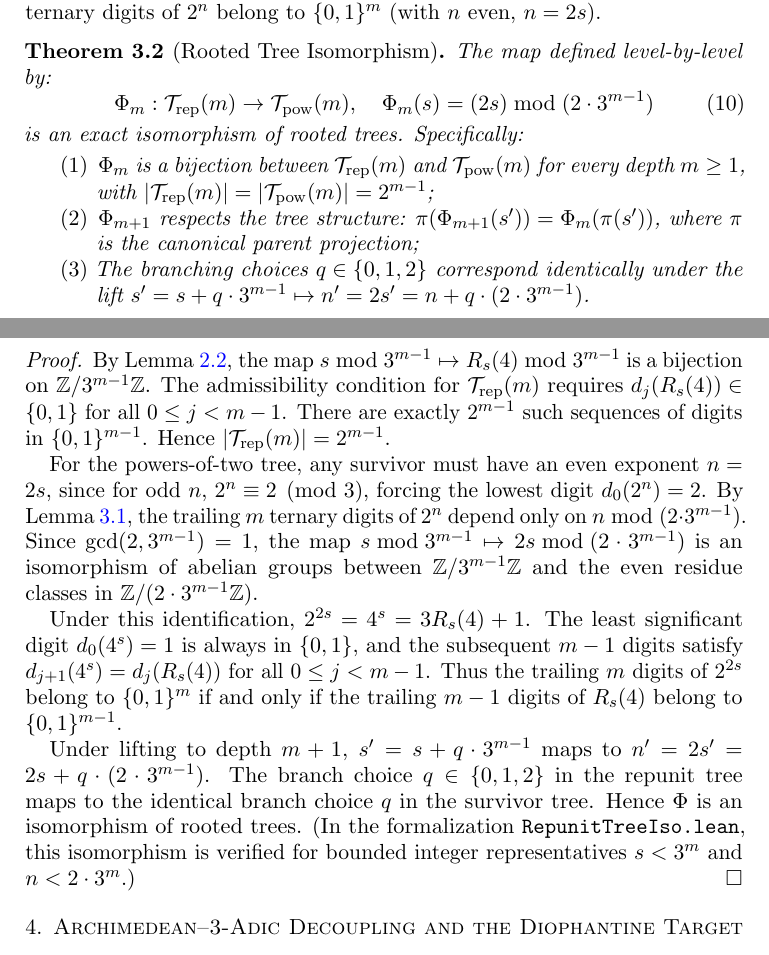
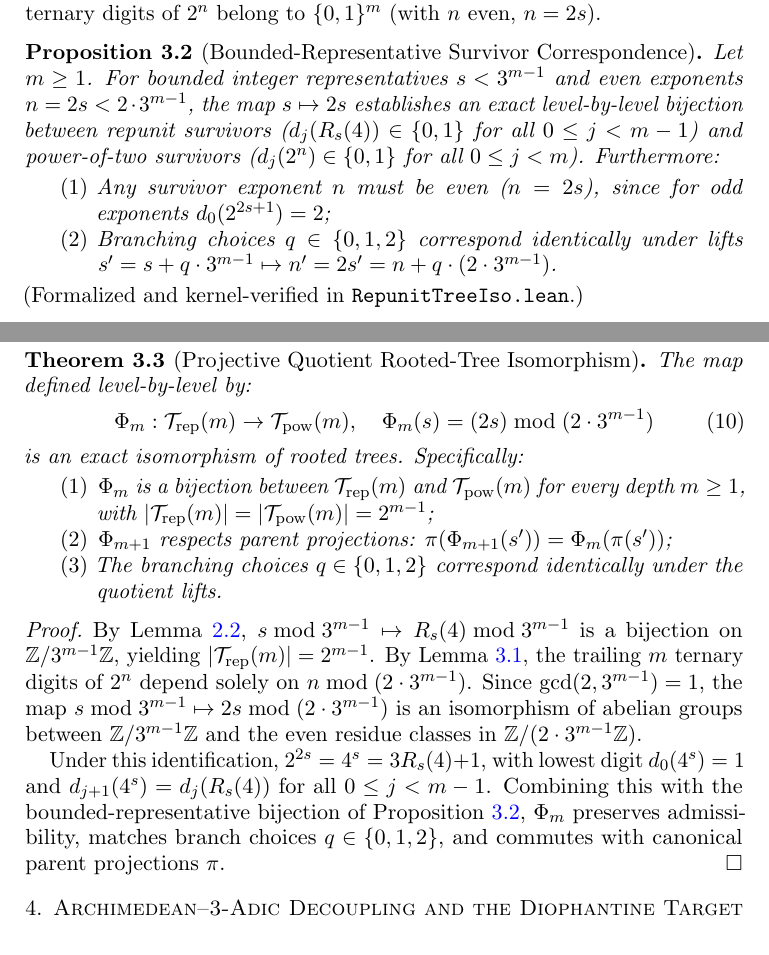
Before and after one commit to ezzasdf/erdos-problem-engine, a LaTeX paper (paper/erdos_ternary_repunit.tex): two parts of pages 5 and 6 of 12, joined at a grey line, cut so that both start at the same text. Compiled offline with pdfLaTeX.

Commit message:
docs: narrow formalization claims and delineate representative correspondence vs quotient-tree isomorphism

```diff
--- a/paper/erdos_ternary_repunit.tex
+++ b/paper/erdos_ternary_repunit.tex
@@ -32,7 +32,7 @@
 
 \author{Ezzeldin Ashraf Mohamed Shafey Wahba}
 \email{ezzeldinashraf.web@gmail.com}
-\thanks{The complete Lean~4 formalization, proof scripts, and computational artifacts are available at \url{https://github.com/ezzasdf/erdos-problem-engine}.}
+\thanks{The Lean~4 formalization, proof scripts, and computational artifacts are available at \url{https://github.com/ezzasdf/erdos-problem-engine}.}
 
 \date{\today}
 
@@ -153,7 +153,16 @@ Thus the multiplicative order of $2$ modulo $3^m$ is exactly $u_m = 2 \cdot 3^{m
 
 Let $\Trep$ denote the rooted tree whose vertices at depth $m \ge 1$ are residue classes $s \bmod 3^{m-1}$ such that the trailing $m-1$ ternary digits of $R_s(4)$ belong to $\{0, 1\}^{m-1}$. Let $\Tpow$ denote the rooted survivor tree whose vertices at depth $m \ge 1$ are residue classes $n \bmod (2 \cdot 3^{m-1})$ such that the trailing $m$ ternary digits of $2^n$ belong to $\{0, 1\}^m$ (with $n$ even, $n = 2s$).
 
-\begin{theorem}[Rooted Tree Isomorphism]\label{thm:tree_iso}
+\begin{proposition}[Bounded-Representative Survivor Correspondence]\label{prop:rep_tree_iso}
+Let $m \ge 1$. For bounded integer representatives $s < 3^{m-1}$ and even exponents $n = 2s < 2 \cdot 3^{m-1}$, the map $s \mapsto 2s$ establishes an exact level-by-level bijection between repunit survivors ($d_j(R_s(4)) \in \{0, 1\}$ for all $0 \le j < m-1$) and power-of-two survivors ($d_j(2^n) \in \{0, 1\}$ for all $0 \le j < m$). Furthermore:
+\begin{enumerate}
+    \item Any survivor exponent $n$ must be even ($n = 2s$), since for odd exponents $d_0(2^{2s+1}) = 2$;
+    \item Branching choices $q \in \{0, 1, 2\}$ correspond identically under lifts $s' = s + q \cdot 3^{m-1} \mapsto n' = 2s' = n + q \cdot (2 \cdot 3^{m-1})$.
+\end{enumerate}
+\emph{(Formalized and kernel-verified in \texttt{RepunitTreeIso.lean}.)}
+\end{proposition}
+
+\begin{theorem}[Projective Quotient Rooted-Tree Isomorphism]\label{thm:tree_iso}
 The map defined level-by-level by:
 \begin{equation}
 \Phi_m : \Trep(m) \to \Tpow(m), \quad \Phi_m(s) = (2 s) \bmod (2 \cdot 3^{m-1})
@@ -161,19 +170,15 @@ The map defined level-by-level by:
 is an exact isomorphism of rooted trees. Specifically:
 \begin{enumerate}
     \item $\Phi_m$ is a bijection between $\Trep(m)$ and $\Tpow(m)$ for every depth $m \ge 1$, with $|\Trep(m)| = |\Tpow(m)| = 2^{m-1}$;
-    \item $\Phi_{m+1}$ respects the tree structure: $\pi(\Phi_{m+1}(s')) = \Phi_m(\pi(s'))$, where $\pi$ is the canonical parent projection;
-    \item The branching choices $q \in \{0, 1, 2\}$ correspond identically under the lift $s' = s + q \cdot 3^{m-1} \mapsto n' = 2s' = n + q \cdot (2 \cdot 3^{m-1})$.
+    \item $\Phi_{m+1}$ respects parent projections: $\pi(\Phi_{m+1}(s')) = \Phi_m(\pi(s'))$;
+    \item The branching choices $q \in \{0, 1, 2\}$ correspond identically under the quotient lifts.
 \end{enumerate}
 \end{theorem}
 
 \begin{proof}
-By Lemma~\ref{lem:modular_lifting}, the map $s \bmod 3^{m-1} \mapsto R_s(4) \bmod 3^{m-1}$ is a bijection on $\Z / 3^{m-1} \Z$. The admissibility condition for $\Trep(m)$ requires $d_j(R_s(4)) \in \{0, 1\}$ for all $0 \le j < m-1$. There are exactly $2^{m-1}$ such sequences of digits in $\{0, 1\}^{m-1}$. Hence $|\Trep(m)| = 2^{m-1}$.
+By Lemma~\ref{lem:modular_lifting}, $s \bmod 3^{m-1} \mapsto R_s(4) \bmod 3^{m-1}$ is a bijection on $\Z / 3^{m-1} \Z$, yielding $|\Trep(m)| = 2^{m-1}$. By Lemma~\ref{lem:saye_period}, the trailing $m$ ternary digits of $2^n$ depend solely on $n \bmod (2 \cdot 3^{m-1})$. Since $\gcd(2, 3^{m-1}) = 1$, the map $s \bmod 3^{m-1} \mapsto 2s \bmod (2 \cdot 3^{m-1})$ is an isomorphism of abelian groups between $\Z / 3^{m-1} \Z$ and the even residue classes in $\Z / (2 \cdot 3^{m-1} \Z)$.
 
-For the powers-of-two tree, any survivor must have an even exponent $n = 2s$, since for odd $n$, $2^n \equiv 2 \pmod 3$, forcing the lowest digit $d_0(2^n) = 2$. By Lemma~\ref{lem:saye_period}, the trailing $m$ ternary digits of $2^n$ depend only on $n \bmod (2 \cdot 3^{m-1})$. Since $\gcd(2, 3^{m-1}) = 1$, the map $s \bmod 3^{m-1} \mapsto 2s \bmod (2 \cdot 3^{m-1})$ is an isomorphism of abelian groups between $\Z / 3^{m-1} \Z$ and the even residue classes in $\Z / (2 \cdot 3^{m-1} \Z)$.
-
-Under this identification, $2^{2s} = 4^s = 3 R_s(4) + 1$. The least significant digit $d_0(4^s) = 1$ is always in $\{0, 1\}$, and the subsequent $m-1$ digits satisfy $d_{j+1}(4^s) = d_j(R_s(4))$ for all $0 \le j < m-1$. Thus the trailing $m$ digits of $2^{2s}$ belong to $\{0, 1\}^m$ if and only if the trailing $m-1$ digits of $R_s(4)$ belong to $\{0, 1\}^{m-1}$.
-
-Under lifting to depth $m+1$, $s' = s + q \cdot 3^{m-1}$ maps to $n' = 2s' = 2s + q \cdot (2 \cdot 3^{m-1})$. The branch choice $q \in \{0, 1, 2\}$ in the repunit tree maps to the identical branch choice $q$ in the survivor tree. Hence $\Phi$ is an isomorphism of rooted trees. (In the formalization \texttt{RepunitTreeIso.lean}, this isomorphism is verified for bounded integer representatives $s < 3^m$ and $n < 2 \cdot 3^m$.)
+Under this identification, $2^{2s} = 4^s = 3 R_s(4) + 1$, with lowest digit $d_0(4^s) = 1$ and $d_{j+1}(4^s) = d_j(R_s(4))$ for all $0 \le j < m-1$. Combining this with the bounded-representative bijection of Proposition~\ref{prop:rep_tree_iso}, $\Phi_m$ preserves admissibility, matches branch choices $q \in \{0, 1, 2\}$, and commutes with canonical parent projections $\pi$.
 \end{proof}
 
 \section{Archimedean--3-Adic Decoupling and the Diophantine Target}\label{sec:decoupling}
```
Also changed, not shown: paper/erdos_ternary_repunit.pdf, paper/erdos_ternary_repunit.tex (16 more changed lines), 2 other files.
